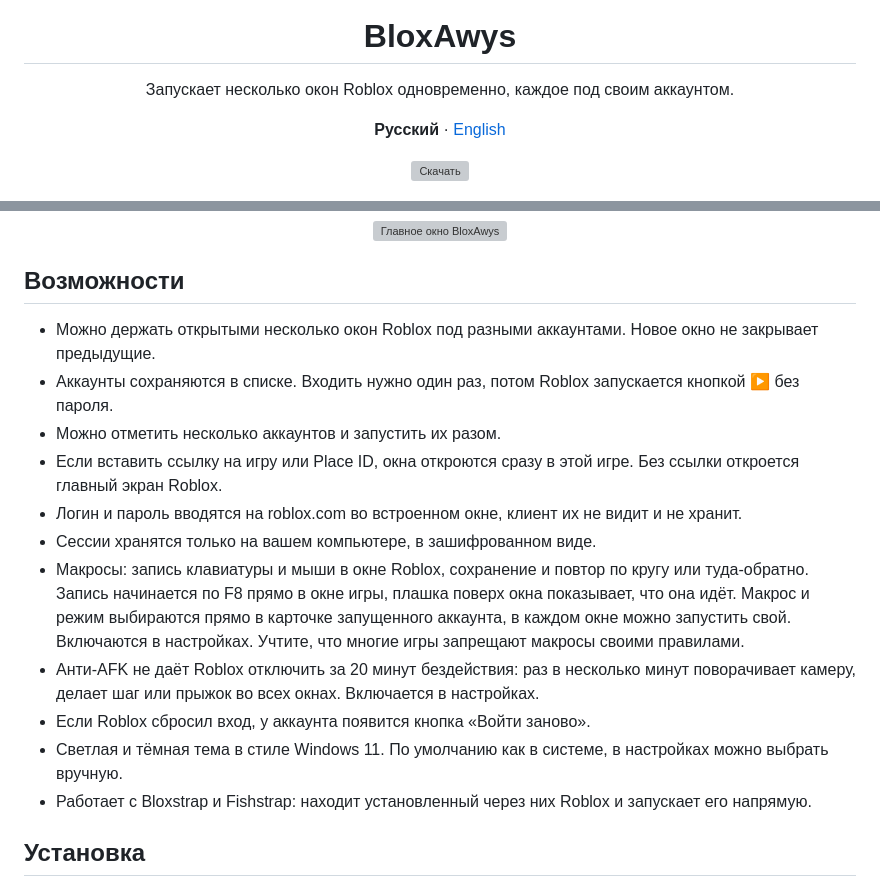
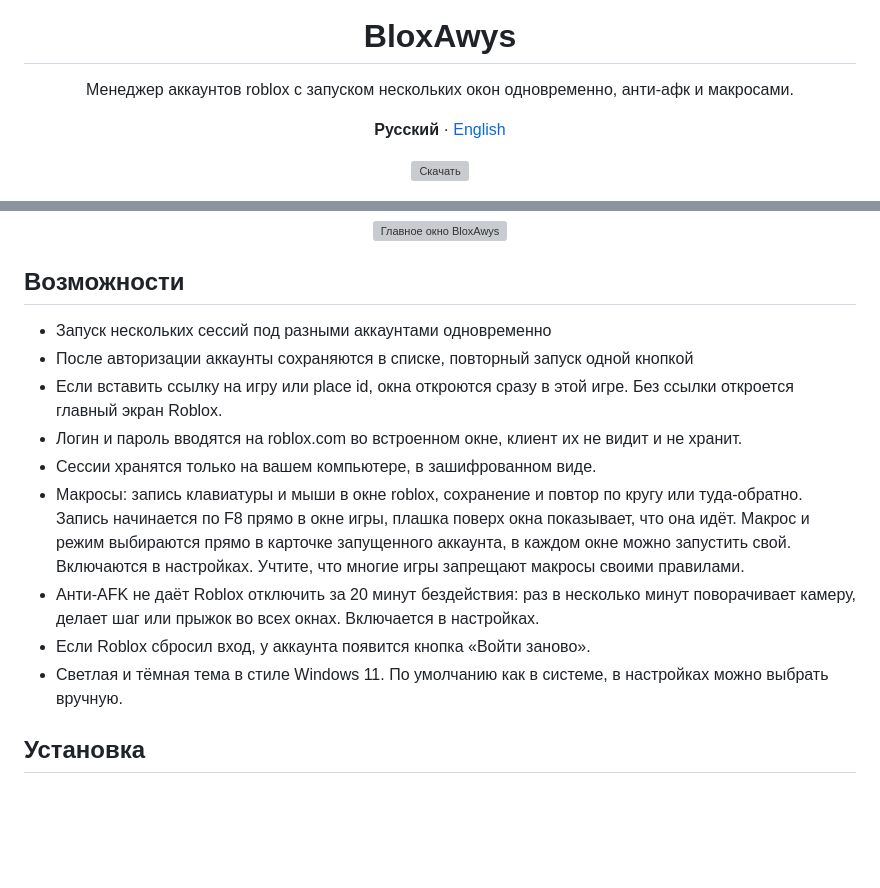
Before and after one commit to Axawys/BloxAwys, a Markdown page: README.md, 2 parts joined by grey strips. Rendered like a GitHub page; blank space fills up the shorter version; grey boxes are pictures that could not be loaded.

```diff
--- a/README.md
+++ b/README.md
@@ -4,7 +4,7 @@
 
 # BloxAwys
 
-Запускает несколько окон Roblox одновременно, каждое под своим аккаунтом.
+Менеджер аккаунтов roblox с запуском нескольких окон одновременно, анти-афк и макросами.
 
 **Русский** · [English](README.en.md)
 
@@ -26,17 +26,15 @@
 
 ## Возможности
 
-- Можно держать открытыми несколько окон Roblox под разными аккаунтами. Новое окно не закрывает предыдущие.
-- Аккаунты сохраняются в списке. Входить нужно один раз, потом Roblox запускается кнопкой ▶ без пароля.
-- Можно отметить несколько аккаунтов и запустить их разом.
-- Если вставить ссылку на игру или Place ID, окна откроются сразу в этой игре. Без ссылки откроется главный экран Roblox.
+- Запуск нескольких сессий под разными аккаунтами одновременно
+- После авторизации аккаунты сохраняются в списке, повторный запуск одной кнопкой
+- Если вставить ссылку на игру или place id, окна откроются сразу в этой игре. Без ссылки откроется главный экран Roblox.
 - Логин и пароль вводятся на roblox.com во встроенном окне, клиент их не видит и не хранит.
 - Сессии хранятся только на вашем компьютере, в зашифрованном виде.
-- Макросы: запись клавиатуры и мыши в окне Roblox, сохранение и повтор по кругу или туда-обратно. Запись начинается по F8 прямо в окне игры, плашка поверх окна показывает, что она идёт. Макрос и режим выбираются прямо в карточке запущенного аккаунта, в каждом окне можно запустить свой. Включаются в настройках. Учтите, что многие игры запрещают макросы своими правилами.
+- Макросы: запись клавиатуры и мыши в окне roblox, сохранение и повтор по кругу или туда-обратно. Запись начинается по F8 прямо в окне игры, плашка поверх окна показывает, что она идёт. Макрос и режим выбираются прямо в карточке запущенного аккаунта, в каждом окне можно запустить свой. Включаются в настройках. Учтите, что многие игры запрещают макросы своими правилами.
 - Анти-AFK не даёт Roblox отключить за 20 минут бездействия: раз в несколько минут поворачивает камеру, делает шаг или прыжок во всех окнах. Включается в настройках.
 - Если Roblox сбросил вход, у аккаунта появится кнопка «Войти заново».
 - Светлая и тёмная тема в стиле Windows 11. По умолчанию как в системе, в настройках можно выбрать вручную.
-- Работает с Bloxstrap и Fishstrap: находит установленный через них Roblox и запускает его напрямую.
 
 ## Установка
 
```
